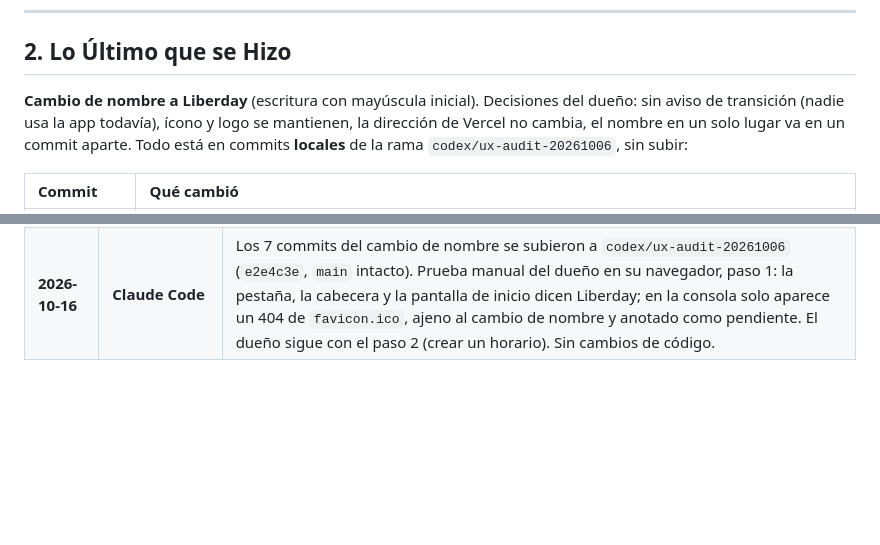
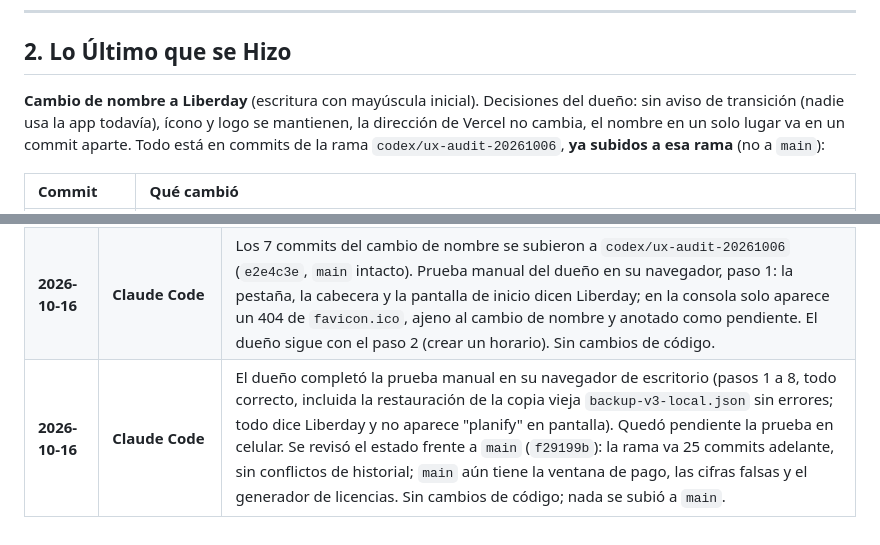
Before and after one commit to flacelo/planificador-horarios, a Markdown page: HANDOFF.md, 2 parts joined by grey strips. Drawn GitHub-style; blank space fills up the shorter version.

```diff
--- a/HANDOFF.md
+++ b/HANDOFF.md
@@ -48,7 +48,7 @@ Aunque la app ahora se llama Liberday, estos nombres internos **se conservan**.
 
 ## 2. Lo Último que se Hizo
 
-**Cambio de nombre a Liberday** (escritura con mayúscula inicial). Decisiones del dueño: sin aviso de transición (nadie usa la app todavía), ícono y logo se mantienen, la dirección de Vercel no cambia, el nombre en un solo lugar va en un commit aparte. Todo está en commits **locales** de la rama `codex/ux-audit-20261006`, sin subir:
+**Cambio de nombre a Liberday** (escritura con mayúscula inicial). Decisiones del dueño: sin aviso de transición (nadie usa la app todavía), ícono y logo se mantienen, la dirección de Vercel no cambia, el nombre en un solo lugar va en un commit aparte. Todo está en commits de la rama `codex/ux-audit-20261006`, **ya subidos a esa rama** (no a `main`):
 
 | Commit | Qué cambió |
 | :--- | :--- |
@@ -173,3 +181,4 @@ Estos 5 puntos fueron descubiertos en la revisión y deben solucionarse para que
 | **2026-10-15** | **Claude Code** | Corregidos B3, B2 y B5 (escritorio) en 3 commits separados (`354cf13`, `98cc89c`, `f7f79a0`) y eliminado el código de cuentas, recuperación de contraseña y sesiones (`ee4e3c2`). Nueva prueba `tests/monthly-schedule-preview.test.js`; pruebas 82/82. Subido todo a `codex/ux-audit-20261006` con confirmación del dueño; `main` intacto. Siguiente: subir la versión del caché (`app.js?v=11.0`, `planify-shell-v19`). |
 | **2026-10-16** | **Claude Code** | Cambio de nombre de Planify a Liberday en 6 commits locales sin subir (pestaña/manifest, inicio y asistente, panel/enfoque/recordatorios/instalación, PDF/respaldos/reporte, service worker y versiones, documentos). Pruebas en verde antes de cada commit (82 y luego 85 con las pruebas nuevas del service worker). Nombres internos, claves de datos, formato de respaldo y dirección de Vercel se mantienen a propósito (ver sección 1). Pendiente: commit 7 y decisión de subida. |
 | **2026-10-16** | **Claude Code** | Los 7 commits del cambio de nombre se subieron a `codex/ux-audit-20261006` (`e2e4c3e`, `main` intacto). Prueba manual del dueño en su navegador, paso 1: la pestaña, la cabecera y la pantalla de inicio dicen Liberday; en la consola solo aparece un 404 de `favicon.ico`, ajeno al cambio de nombre y anotado como pendiente. El dueño sigue con el paso 2 (crear un horario). Sin cambios de código. |
+| **2026-10-16** | **Claude Code** | El dueño completó la prueba manual en su navegador de escritorio (pasos 1 a 8, todo correcto, incluida la restauración de la copia vieja `backup-v3-local.json` sin errores; todo dice Liberday y no aparece "planify" en pantalla). Quedó pendiente la prueba en celular. Se revisó el estado frente a `main` (`f29199b`): la rama va 25 commits adelante, sin conflictos de historial; `main` aún tiene la ventana de pago, las cifras falsas y el generador de licencias. Sin cambios de código; nada se subió a `main`. |
```
Also changed, not shown: other parts of HANDOFF.md (+16 -8 lines).
